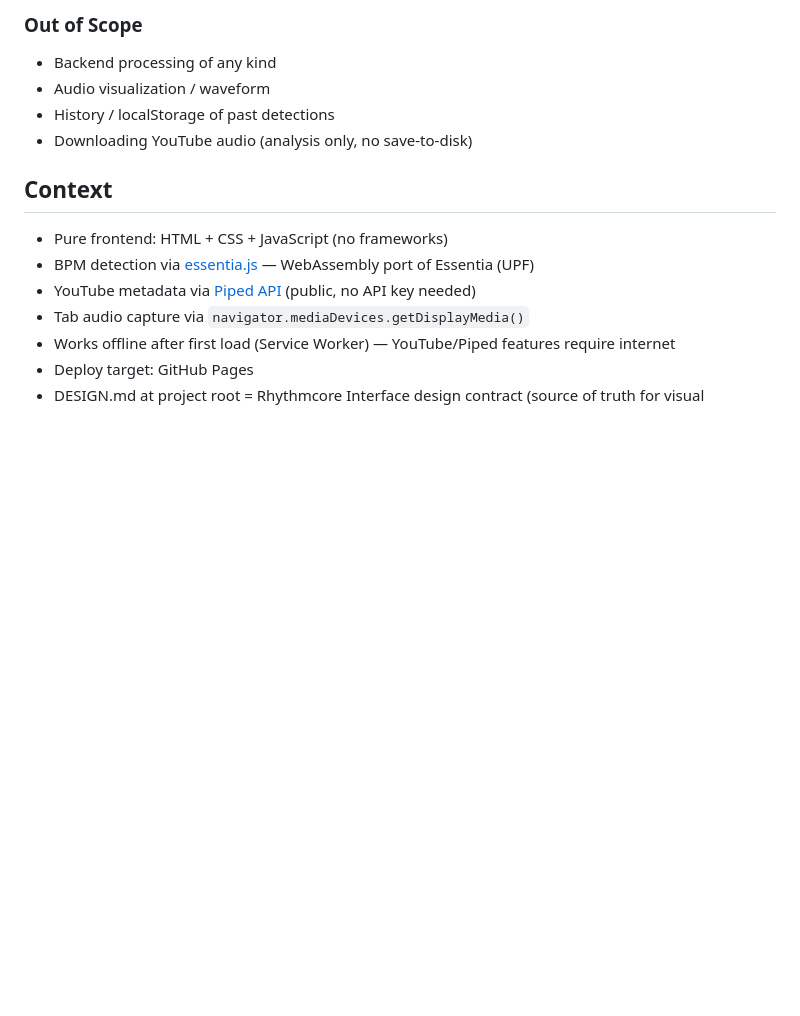
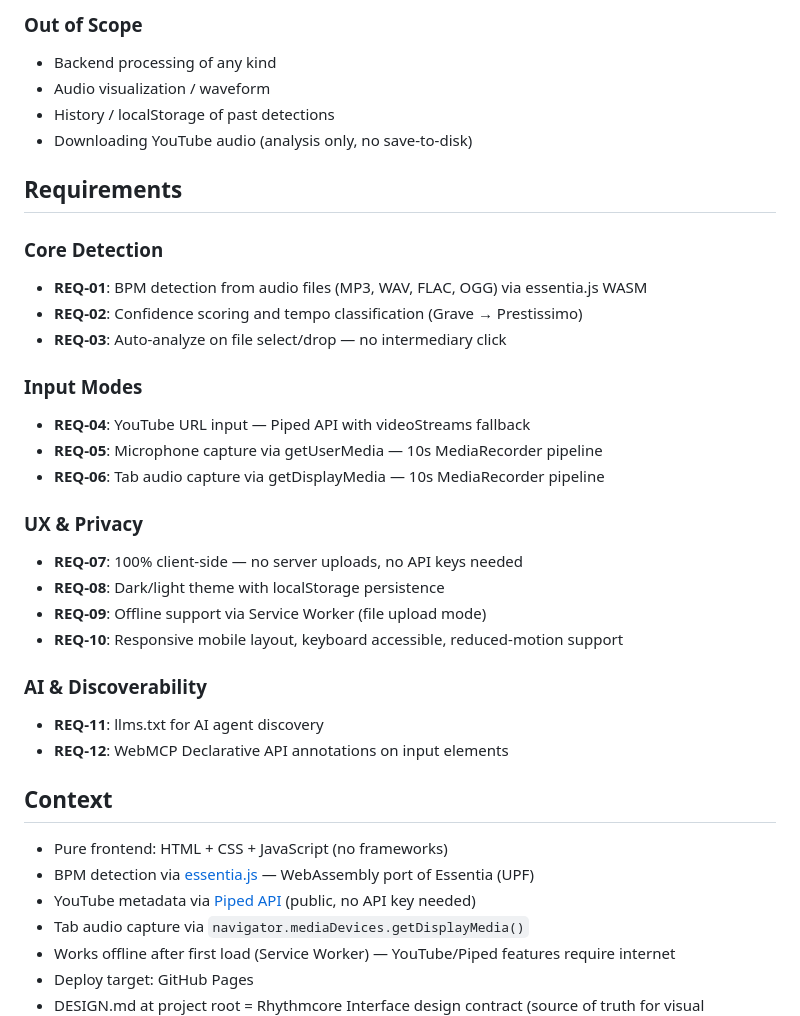
Before and after one commit to fecolinhares/BPMfinder, a Markdown page: .planning/PROJECT.md, the part around the change. GitHub-like rendering; blank space fills up the shorter version.

Commit message:
chore: add Requirements section to PROJECT.md (gsd health W001 fix)

```diff
--- a/.planning/PROJECT.md
+++ b/.planning/PROJECT.md
@@ -58,6 +58,28 @@ Users can discover the BPM of any song instantly, privately, and without uploadi
 - History / localStorage of past detections
 - Downloading YouTube audio (analysis only, no save-to-disk)
 
+## Requirements
+
+### Core Detection
+- **REQ-01**: BPM detection from audio files (MP3, WAV, FLAC, OGG) via essentia.js WASM
+- **REQ-02**: Confidence scoring and tempo classification (Grave → Prestissimo)
+- **REQ-03**: Auto-analyze on file select/drop — no intermediary click
+
+### Input Modes
+- **REQ-04**: YouTube URL input — Piped API with videoStreams fallback
+- **REQ-05**: Microphone capture via getUserMedia — 10s MediaRecorder pipeline
+- **REQ-06**: Tab audio capture via getDisplayMedia — 10s MediaRecorder pipeline
+
+### UX & Privacy
+- **REQ-07**: 100% client-side — no server uploads, no API keys needed
+- **REQ-08**: Dark/light theme with localStorage persistence
+- **REQ-09**: Offline support via Service Worker (file upload mode)
+- **REQ-10**: Responsive mobile layout, keyboard accessible, reduced-motion support
+
+### AI & Discoverability
+- **REQ-11**: llms.txt for AI agent discovery
+- **REQ-12**: WebMCP Declarative API annotations on input elements
+
 ## Context
 
 - Pure frontend: HTML + CSS + JavaScript (no frameworks)
```
